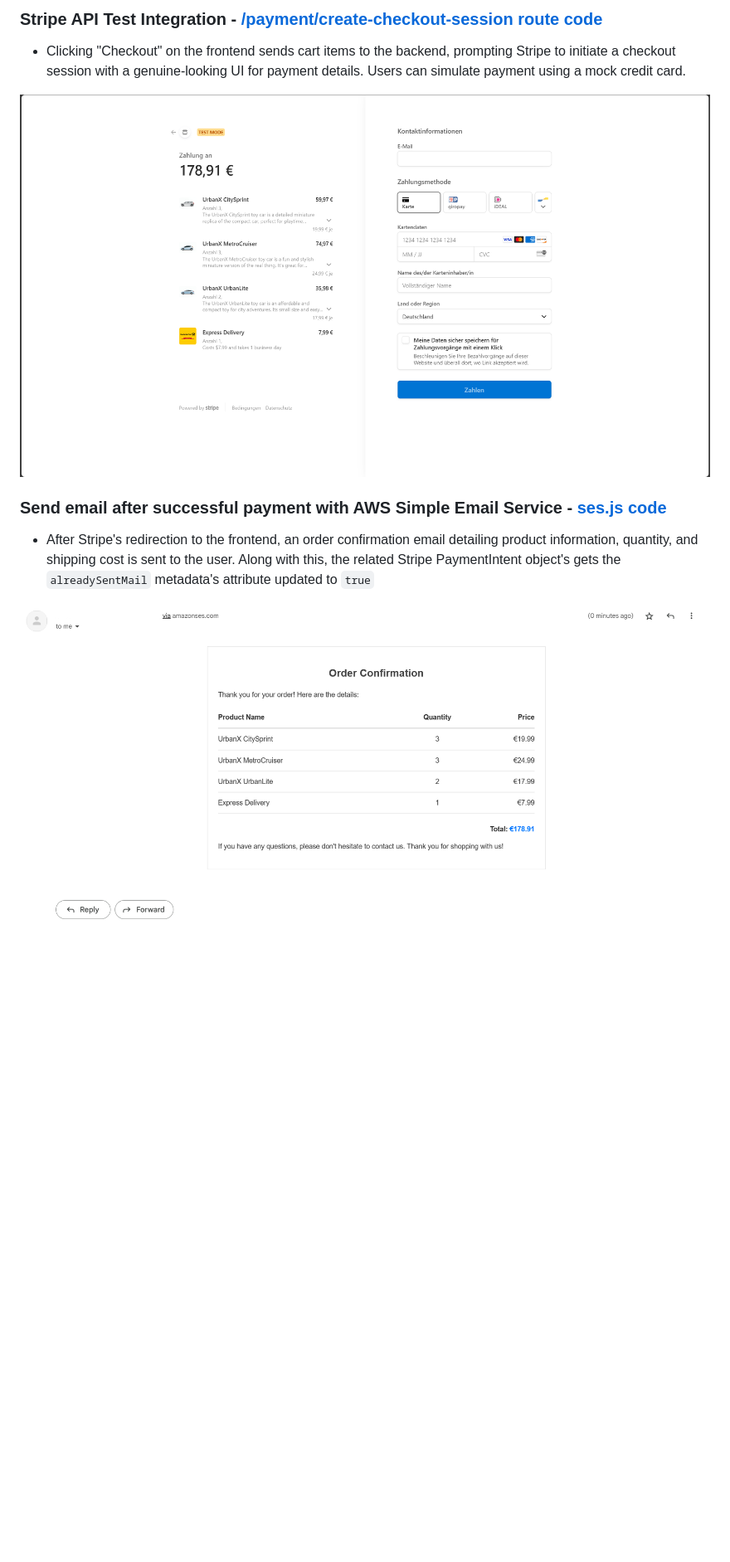
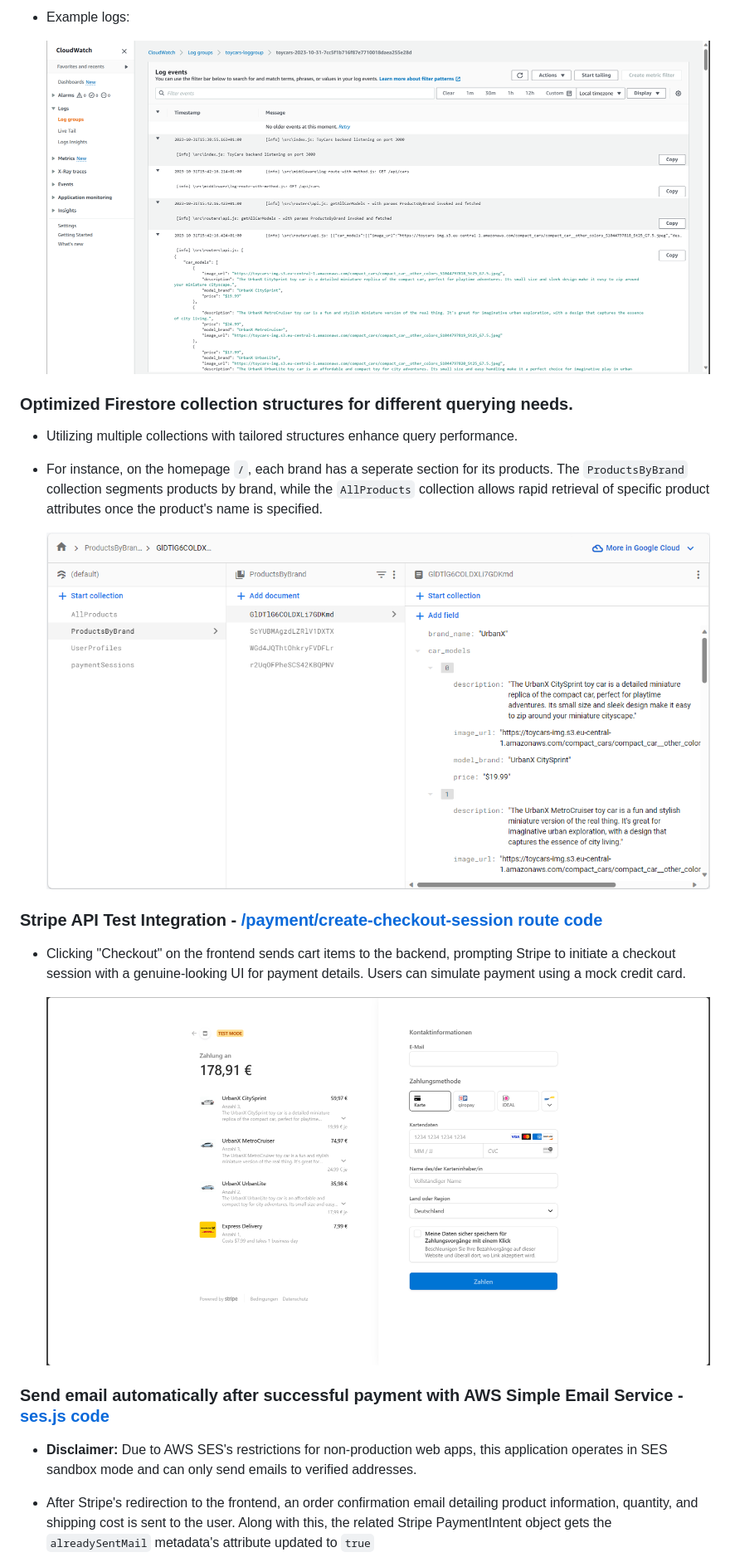
Before and after one commit to lenguyenhcm325/backend-toycars, a Markdown page: README.md, the part around the change printed below. Shown: that part at 83% size. GitHub-like rendering; pictures changed too: readme_images/cloudwatch1.png (added), readme_images/firestore_data1.png (added); blank space fills up the shorter version.

```diff
--- a/README.md
+++ b/README.md
@@ -55,13 +66,27 @@ const logger = Logger(__filename);
 
-### Stripe API Test Integration - [/payment/create-checkout-session route code]()
+- Example logs:
+
+  ![CloudWatch logs](./readme_images/cloudwatch1.png)
+
+### Optimized Firestore collection structures for different querying needs.
+
+- Utilizing multiple collections with tailored structures enhance query performance.
+
+<!-- - for example: for the homepage `/` each brand has their own sections displaying just their own products, `ProductsByBrand` collection already gets the data partitioned by brand, the other collection `AllProducts` facilitate fast fetching of certain attributes of a specific product. -->
+
+- For instance, on the homepage `/`, each brand has a seperate section for its products. The `ProductsByBrand` collection segments products by brand, while the `AllProducts` collection allows rapid retrieval of specific product attributes once the product's name is specified.
+
+  ![Firestore collections](./readme_images/firestore_data1.png)
+
+### Stripe API Test Integration - [/payment/create-checkout-session route code](https://github.com/lenguyenhcm325/backend-toycars/blob/main/src/routers/payment.js#L19)
 
 - Clicking "Checkout" on the frontend sends cart items to the backend, prompting Stripe to initiate a checkout session with a genuine-looking UI for payment details. Users can simulate payment using a mock credit card.
 
-![Stripe Checkout Test Mode UI](./readme_images/stripe_checkout_ui1.png)
+  ![Stripe Checkout Test Mode UI](./readme_images/stripe_checkout_ui1.png)
 
-### Send email after successful payment with AWS Simple Email Service - [ses.js code](./src/services/ses.js)
+### Send email automatically after successful payment with AWS Simple Email Service - [ses.js code](./src/services/ses.js)
 
-- After Stripe's redirection to the frontend, an order confirmation email detailing product information, quantity, and shipping cost is sent to the user. Along with this, the related Stripe PaymentIntent object's gets the `alreadySentMail` metadata's attribute updated to `true`
+- **Disclaimer:** Due to AWS SES's restrictions for non-production web apps, this application operates in SES sandbox mode and can only send emails to verified addresses.
 
-![Order Confirmation SES Email](./readme_images/order_confirmation_email1.png)
+- After Stripe's redirection to the frontend, an order confirmation email detailing product information, quantity, and shipping cost is sent to the user. Along with this, the related Stripe PaymentIntent object gets the `alreadySentMail` metadata's attribute updated to `true`
 
```
Also changed, not shown: other parts of README.md (+32 -19 lines), 2 other files.
